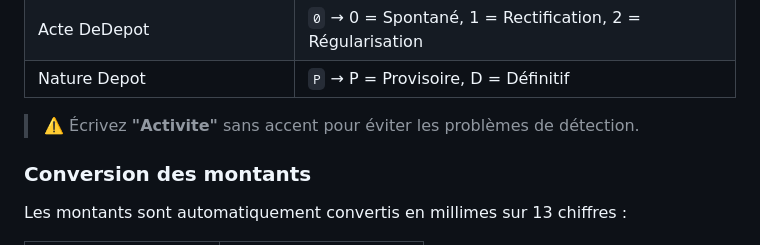
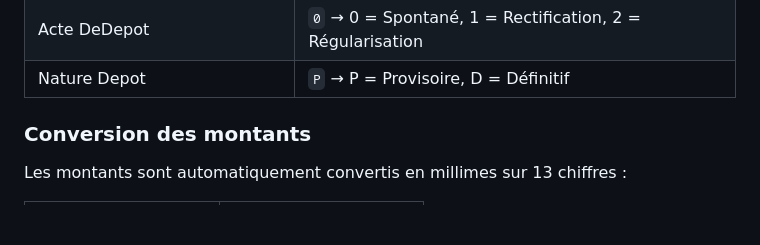
Before and after one commit to fairouzdridi04/liasse-fiscale-tunisienne-converter, a Markdown page: README.md, the part around the change. Drawn GitHub-style; blank space fills up the shorter version.

```diff
--- a/README.md
+++ b/README.md
@@ -100,7 +100,6 @@ Chaque feuille de données doit contenir **exactement 3 colonnes** :
 | Acte DeDepot | `0` → 0 = Spontané, 1 = Rectification, 2 = Régularisation |
 | Nature Depot | `P` → P = Provisoire, D = Définitif |
 
-> ⚠️ Écrivez **"Activite"** sans accent pour éviter les problèmes de détection.
 
 ### Conversion des montants
 
```
